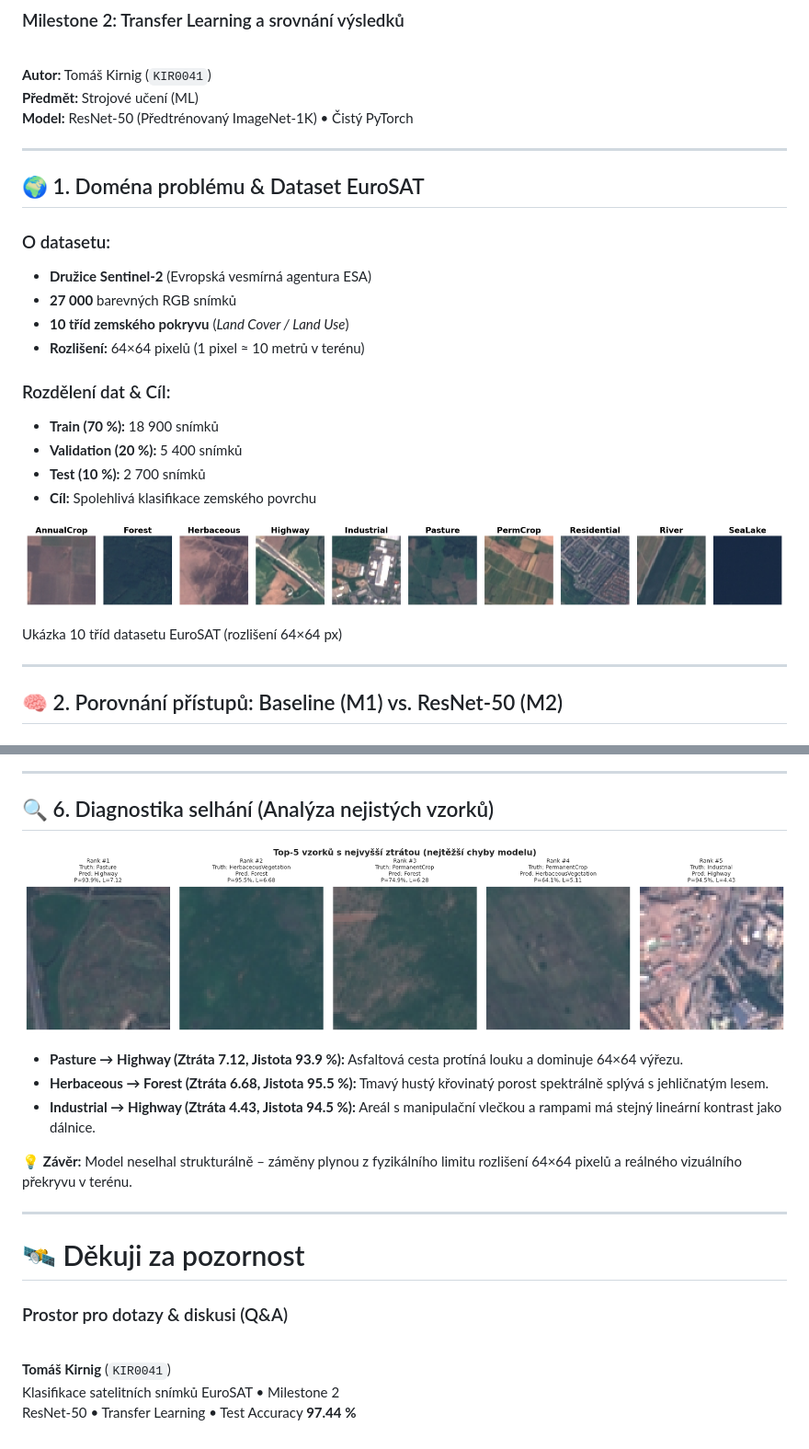
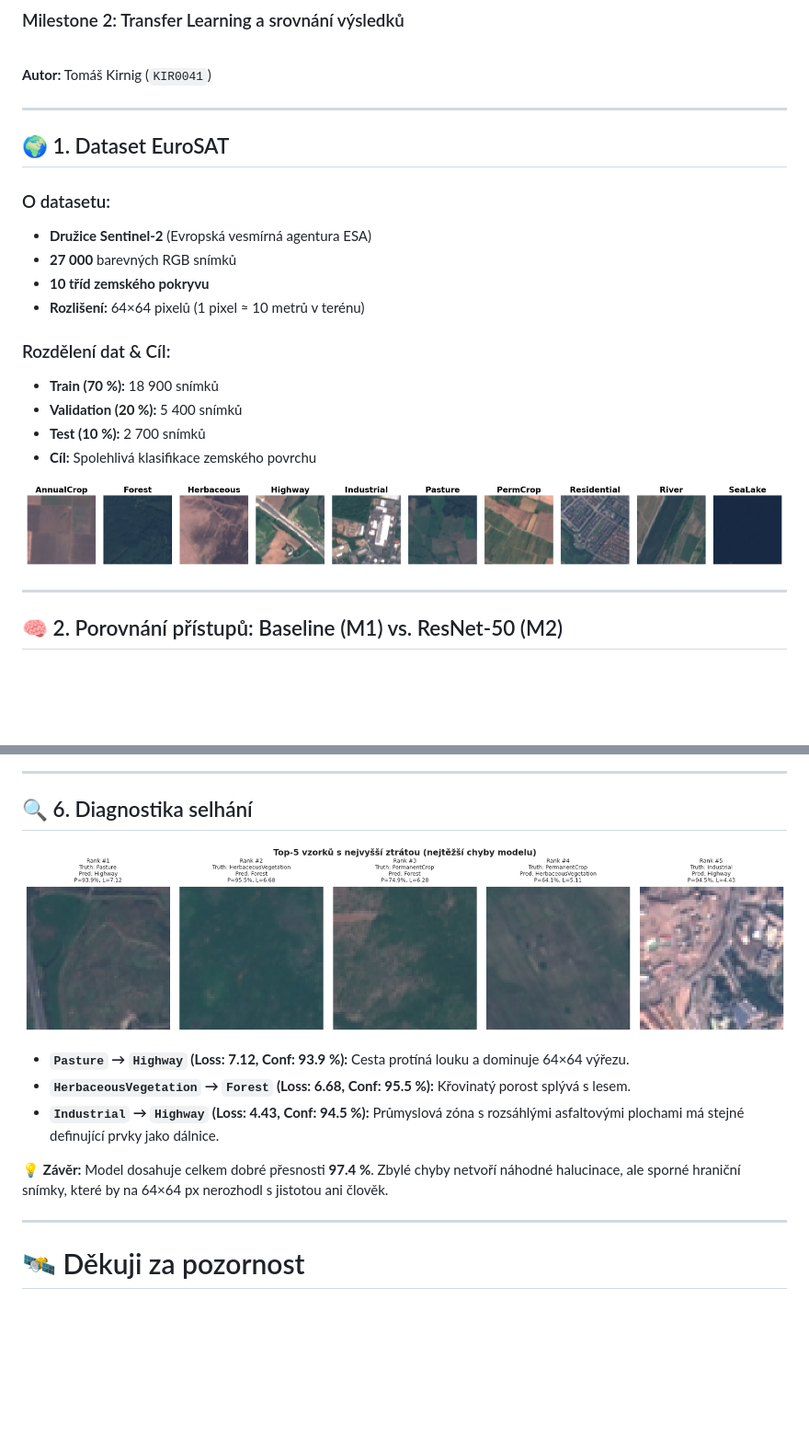
Before and after one commit to tomaskirnig/ML, a Markdown page: Milestone_2/prezentace_marp.md, 2 parts joined by grey strips. Shown at 92% size. GitHub-like rendering; blank space fills up the shorter version.

```diff
--- a/Milestone_2/prezentace_marp.md
+++ b/Milestone_2/prezentace_marp.md
@@ -118,8 +118,6 @@ style: |
 <br>
 
 **Autor:** Tomáš Kirnig (`KIR0041`)
-**Předmět:** Strojové učení (ML)
-**Model:** ResNet-50 (Předtrénovaný ImageNet-1K) • Čistý PyTorch
 
 </div>
 
@@ -130,7 +128,7 @@ Dobrý den. V Milestone 2 řeším úlohu automatické klasifikace satelitních
 
 ---
 
-## 🌍 1. Doména problému & Dataset EuroSAT
+## 🌍 1. Dataset EuroSAT
 
 <div class="columns">
 <div>
@@ -138,7 +136,7 @@ Dobrý den. V Milestone 2 řeším úlohu automatické klasifikace satelitních
 ### O datasetu:
 * **Družice Sentinel-2** (Evropská vesmírná agentura ESA)
 * **27 000** barevných RGB snímků
-* **10 tříd zemského pokryvu** (*Land Cover / Land Use*)
+* **10 tříd zemského pokryvu**
 * **Rozlišení:** 64×64 pixelů (1 pixel ≈ 10 metrů v terénu)
 
 </div>
@@ -158,7 +156,6 @@ Dobrý den. V Milestone 2 řeším úlohu automatické klasifikace satelitních
 ![width:1150px](dataset_samples.png)
 
 <div style="font-size: 13px; color: #718096; margin-top: 4px;">
-Ukázka 10 tříd datasetu EuroSAT (rozlišení 64×64 px)
 </div>
 </div>
 
@@ -297,25 +294,25 @@ Na konfuzní matici vidíme naprosto dominantní diagonálu. Obytné zóny dosá
 
 ---
 
-## 🔍 6. Diagnostika selhání (Analýza nejistých vzorků)
+## 🔍 6. Diagnostika selhání
 
 ![width:1050px](top5_failure_analysis.png)
 
 <div style="font-size: 19px; margin-top: 10px;">
 
-* **Pasture → Highway (Ztráta 7.12, Jistota 93.9 %):** Asfaltová cesta protíná louku a dominuje 64×64 výřezu.
-* **Herbaceous → Forest (Ztráta 6.68, Jistota 95.5 %):** Tmavý hustý křovinatý porost spektrálně splývá s jehličnatým lesem.
-* **Industrial → Highway (Ztráta 4.43, Jistota 94.5 %):** Areál s manipulační vlečkou a rampami má stejný lineární kontrast jako dálnice.
+* **`Pasture` → `Highway` (Loss: 7.12, Conf: 93.9 %):** Cesta protíná louku a dominuje 64×64 výřezu.
+* **`HerbaceousVegetation` → `Forest` (Loss: 6.68, Conf: 95.5 %):** Křovinatý porost splývá s lesem.
+* **`Industrial` → `Highway` (Loss: 4.43, Conf: 94.5 %):** Průmyslová zóna s rozsáhlými asfaltovými plochami má stejné definující prvky jako dálnice.
 
 </div>
 
 <div class="highlight-box" style="font-size: 18px; padding: 6px 14px; margin-top: 8px;">
-💡 <b>Závěr:</b> Model neselhal strukturálně – záměny plynou z fyzikálního limitu rozlišení 64×64 pixelů a reálného vizuálního překryvu v terénu.
+💡 <b>Závěr:</b> Model dosahuje celkem dobré přesnosti <b>97.4 %</b>. Zbylé chyby netvoří náhodné halucinace, ale sporné hraniční snímky, které by na 64×64 px nerozhodl s jistotou ani člověk.
 </div>
 
 <!--
 Presenter Notes:
-Zanalyzovali jsme vzorky s nejvyšší ztrátou na testovací sadě. Vidíme, že model chyboval naprosto pochopitelně – například polní asfaltka uprostřed pastviny nebo manipulační plocha u skladu s kolejemi. Model se tedy naučil správné vizuální vzorce a naráží jen na fyzikální limit rozlišení.
+Při celkové přesnosti přes 97 % model prakticky nechybuje. Když se podíváme na vzorky s nejvyšší ztrátou, vidíme, že jde výhradně o sporné hraniční případy – polní cesta přes louku nebo asfaltová rampa u haly. Model se naučil logické vizuální vzorce a naráží jen na přirozený vizuální limit daného rozlišení.
 -->
 
 ---
@@ -329,14 +326,6 @@ Zanalyzovali jsme vzorky s nejvyšší ztrátou na testovací sadě. Vidíme, ž
 
 # 🛰️ Děkuji za pozornost
 
-### Prostor pro dotazy & diskusi (Q&A)
-
-<br>
-
-**Tomáš Kirnig** (`KIR0041`)
-Klasifikace satelitních snímků EuroSAT • Milestone 2
-ResNet-50 • Transfer Learning • Test Accuracy **97.44 %**
-
 </div>
 
 <!--
```
Also changed, not shown: other parts of Milestone_2/prezentace_marp.md (+13 -13 lines), Milestone_2/loss_acc_curves.png, 8 other files.
